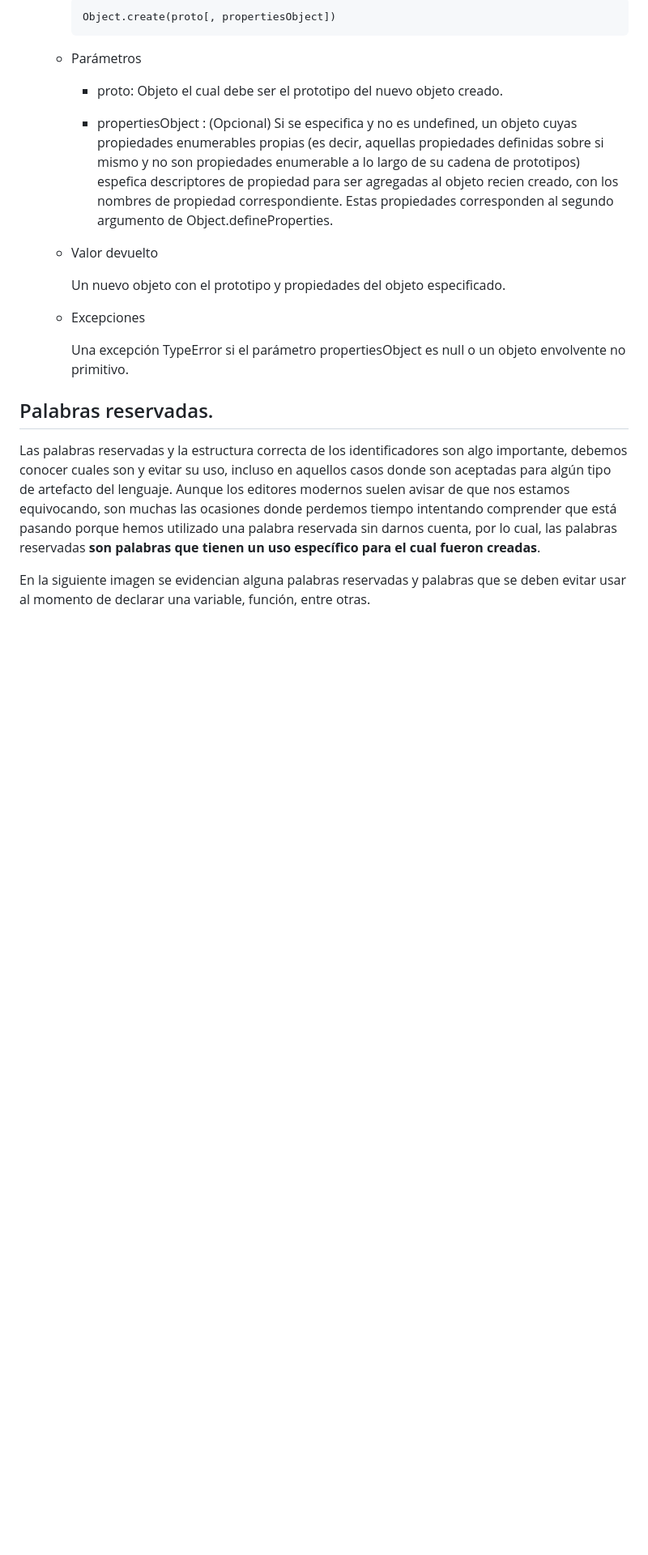
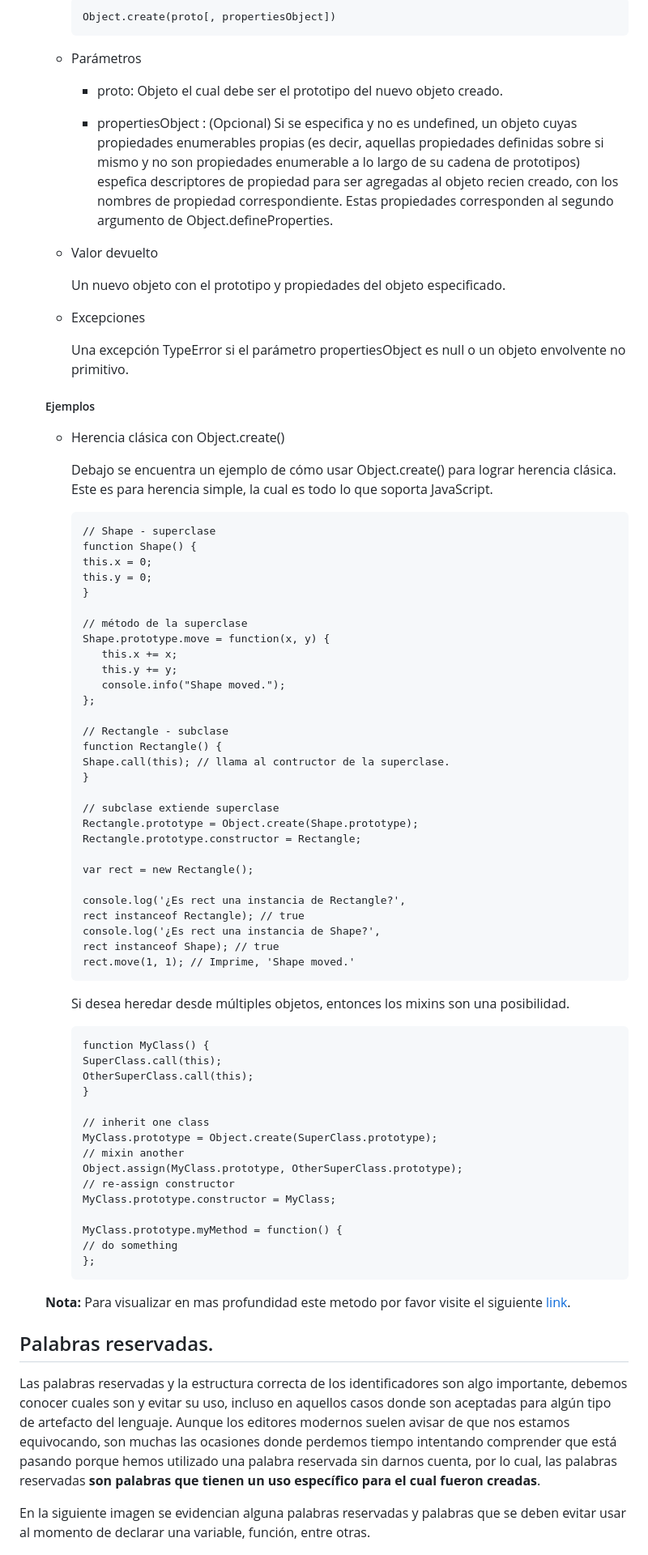
Before and after one commit to duvan1026/01-FUNDAMENTOS, a Markdown page: README.md, the part around the change. Shown at 81% size. Rendered like a GitHub page; blank space fills up the shorter version.

Commit message:
README.md: actualizado, implementación documentación metodo Object.create() con sus respectivo ejemplo en JS

````diff
--- a/README.md
+++ b/README.md
@@ -244,6 +244,65 @@ delete person.peso;
 
       Una excepción TypeError si el parámetro propertiesObject es null o un objeto envolvente no primitivo.
 
+   ##### Ejemplos
+
+   * Herencia clásica con Object.create()
+
+      Debajo se encuentra un ejemplo de cómo usar Object.create() para lograr herencia clásica. Este es para herencia simple, la cual es todo lo que soporta JavaScript.
+
+      ```
+      // Shape - superclase
+      function Shape() {
+      this.x = 0;
+      this.y = 0;
+      }
+
+      // método de la superclase
+      Shape.prototype.move = function(x, y) {
+         this.x += x;
+         this.y += y;
+         console.info("Shape moved.");
+      };
+
+      // Rectangle - subclase
+      function Rectangle() {
+      Shape.call(this); // llama al contructor de la superclase.
+      }
+
+      // subclase extiende superclase
+      Rectangle.prototype = Object.create(Shape.prototype);
+      Rectangle.prototype.constructor = Rectangle;
+
+      var rect = new Rectangle();
+
+      console.log('¿Es rect una instancia de Rectangle?',
+      rect instanceof Rectangle); // true
+      console.log('¿Es rect una instancia de Shape?',
+      rect instanceof Shape); // true
+      rect.move(1, 1); // Imprime, 'Shape moved.'
+      ```
+
+      Si desea heredar desde múltiples objetos, entonces los mixins son una posibilidad.
+
+      ```
+      function MyClass() {
+      SuperClass.call(this);
+      OtherSuperClass.call(this);
+      }
+
+      // inherit one class
+      MyClass.prototype = Object.create(SuperClass.prototype);
+      // mixin another
+      Object.assign(MyClass.prototype, OtherSuperClass.prototype);
+      // re-assign constructor
+      MyClass.prototype.constructor = MyClass;
+
+      MyClass.prototype.myMethod = function() {
+      // do something
+      };
+      ```
+
+    **Nota:** Para visualizar en mas profundidad este metodo por favor visite el siguiente [link](https://developer.mozilla.org/es/docs/Web/JavaScript/Reference/Global_Objects/Object/assign#clonando_un_objeto).
 
 
 
````
